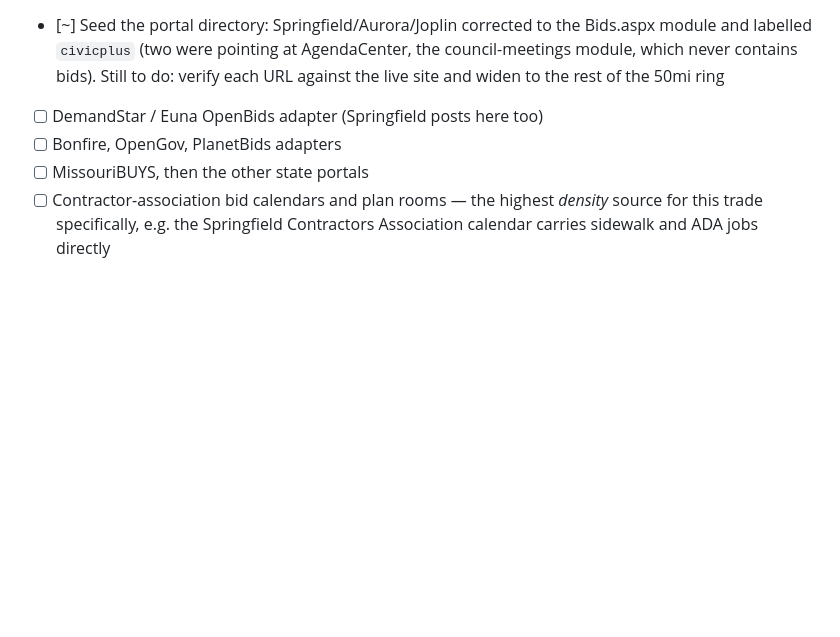
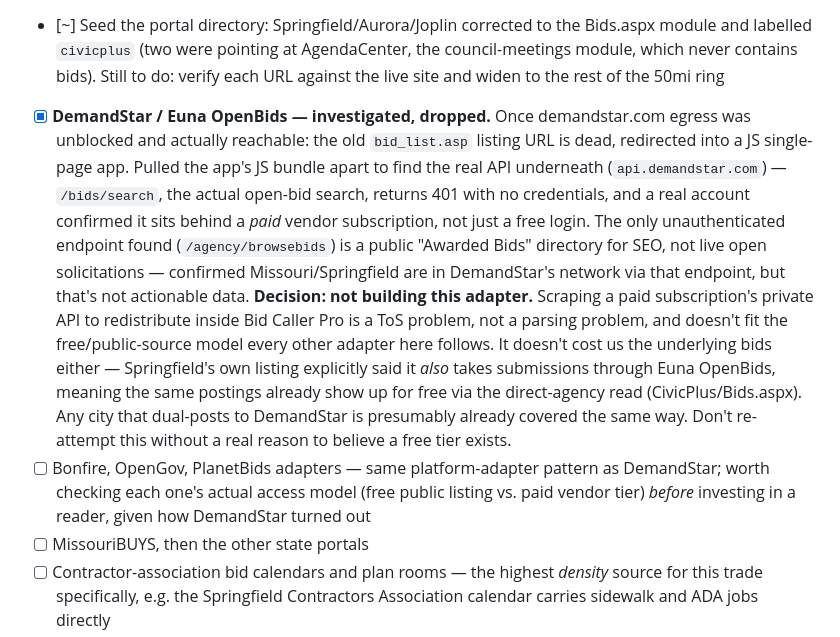
Before and after one commit to slappduck/bid-caller-pro, a Markdown page: SEARCH_PLAN.md, the part around the change. Rendered like a GitHub page; blank space fills up the shorter version.

Commit message:
Record DemandStar investigation outcome: dropped, not built
Network access to demandstar.com was unblocked and actually reachable this
session. Findings: the old supplier bid-list URL is dead (redirects into a
JS SPA); the real API underneath (api.demandstar.com/bids/search) requires
authentication; a real vendor account confirmed it's a paid subscription,
not just a free login; the one public endpoint found is an "Awarded Bids"
SEO directory, not live open-bid search.

Decision: not building this adapter. Scraping a paid subscription's private
API to redistribute inside Bid Caller Pro is a ToS/legal problem, not a
parsing problem, and breaks from the free/public-source model every other
adapter here follows. It doesn't cost us the bids either -- agencies that
dual-post to DemandStar (like Springfield) already show up for free via the
direct-agency CivicPlus/Bids.aspx read.

Also flagged the same free-vs-paid question against Bonfire/OpenGov/
PlanetBids before investing in readers for those.

```diff
--- a/SEARCH_PLAN.md
+++ b/SEARCH_PLAN.md
@@ -65,8 +65,31 @@ tuned against a saved fixture without waiting on a live site.
       AgendaCenter, the council-meetings module, which never contains bids).
       Still to do: verify each URL against the live site and widen to the
       rest of the 50mi ring
-- [ ] DemandStar / Euna OpenBids adapter (Springfield posts here too)
-- [ ] Bonfire, OpenGov, PlanetBids adapters
+- [x] **DemandStar / Euna OpenBids — investigated, dropped.** Once
+      demandstar.com egress was unblocked and actually reachable: the old
+      `bid_list.asp` listing URL is dead, redirected into a JS single-page
+      app. Pulled the app's JS bundle apart to find the real API underneath
+      (`api.demandstar.com`) — `/bids/search`, the actual open-bid search,
+      returns 401 with no credentials, and a real account confirmed it sits
+      behind a *paid* vendor subscription, not just a free login. The only
+      unauthenticated endpoint found (`/agency/browsebids`) is a public
+      "Awarded Bids" directory for SEO, not live open solicitations —
+      confirmed Missouri/Springfield are in DemandStar's network via that
+      endpoint, but that's not actionable data.
+      **Decision: not building this adapter.** Scraping a paid subscription's
+      private API to redistribute inside Bid Caller Pro is a ToS problem, not
+      a parsing problem, and doesn't fit the free/public-source model every
+      other adapter here follows. It doesn't cost us the underlying bids
+      either — Springfield's own listing explicitly said it *also* takes
+      submissions through Euna OpenBids, meaning the same postings already
+      show up for free via the direct-agency read (CivicPlus/Bids.aspx).
+      Any city that dual-posts to DemandStar is presumably already covered
+      the same way. Don't re-attempt this without a real reason to believe a
+      free tier exists.
+- [ ] Bonfire, OpenGov, PlanetBids adapters — same platform-adapter pattern
+      as DemandStar; worth checking each one's actual access model (free
+      public listing vs. paid vendor tier) *before* investing in a reader,
+      given how DemandStar turned out
 - [ ] MissouriBUYS, then the other state portals
 - [ ] Contractor-association bid calendars and plan rooms — the highest
       *density* source for this trade specifically, e.g. the Springfield
```
